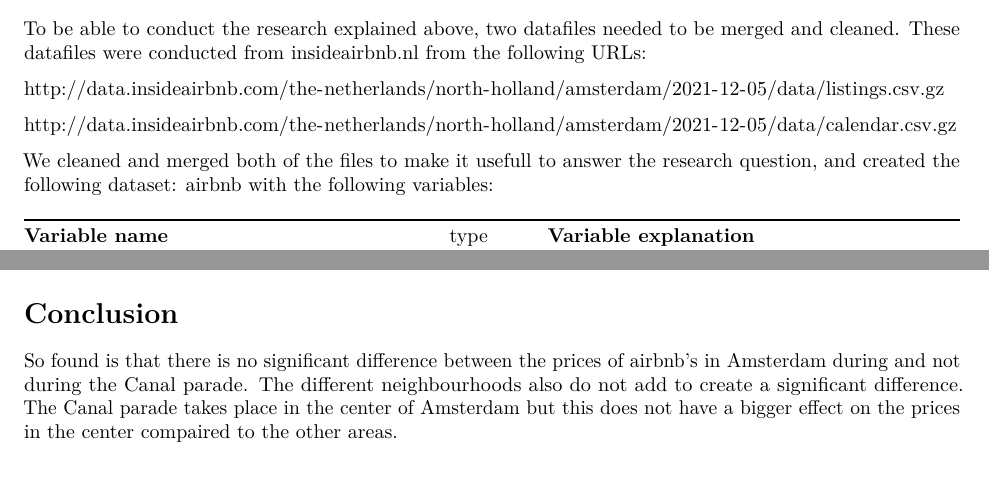
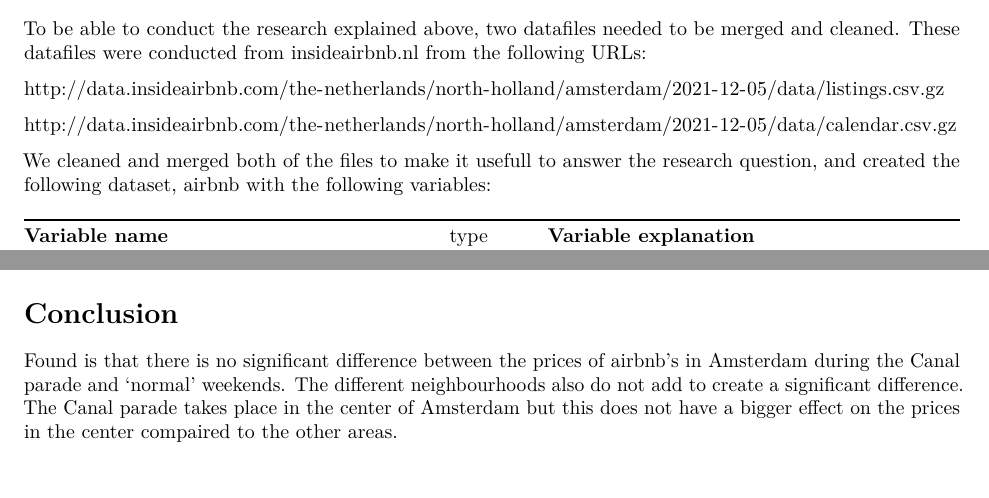
Before and after one commit to course-dprep/team-assignment-team-17, an R Markdown document (src/paper/Rmarkdown.Rmd): two parts of pages 1 and 2 of 3, joined at a grey line, cut so that both start at the same text. Rendered offline with R 4.5, knitr and Pandoc, then LaTeX, with nearby package versions; some code elsewhere in the file could not run offline.

Commit message:
Update Rmarkdown.Rmd

```diff
--- a/src/paper/Rmarkdown.Rmd
+++ b/src/paper/Rmarkdown.Rmd
@@ -39,7 +39,7 @@ http://data.insideairbnb.com/the-netherlands/north-holland/amsterdam/2021-12-05/
 http://data.insideairbnb.com/the-netherlands/north-holland/amsterdam/2021-12-05/data/calendar.csv.gz
 
 
-We cleaned and merged both of the files to make it usefull to answer the research question, and created the following dataset: airbnb with the following variables:
+We cleaned and merged both of the files to make it usefull to answer the research question, and created the following dataset, airbnb with the following variables:
 
 | **Variable name**                     | type  | **Variable explanation**              |
 | --------------------------------------|-------|---------------------------------------|
@@ -134,7 +134,7 @@ ggplot(temptrue, aes(x=date_cp, y=price_mean,fill=as.factor(neighbourhood_cleans
 
 # Conclusion
 
-So found is that there is no significant difference between the prices of airbnb's in Amsterdam during and not during the Canal parade. The different neighbourhoods also do not add to create a significant difference. The Canal parade takes place in the center of Amsterdam but this does not have a bigger effect on the prices in the center compaired to the other areas.
+Found is that there is no significant difference between the prices of airbnb's in Amsterdam during the Canal parade and 'normal' weekends. The different neighbourhoods also do not add to create a significant difference. The Canal parade takes place in the center of Amsterdam but this does not have a bigger effect on the prices in the center compaired to the other areas.
 
 
 # Implications
```
